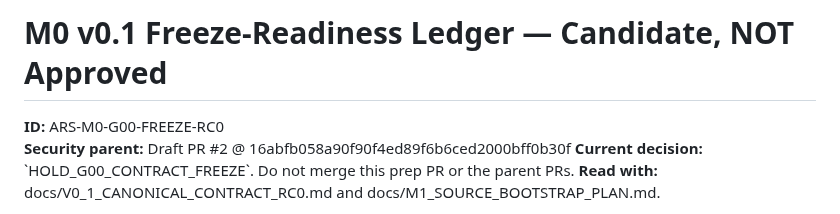
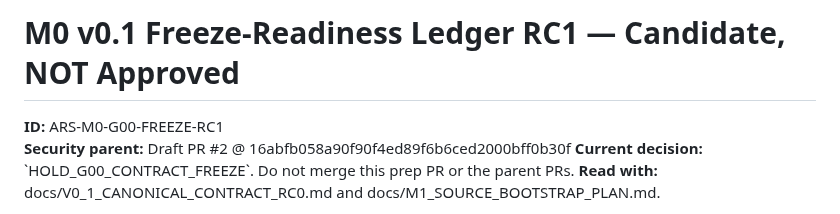
Before and after one commit to boxs-51/Avatar_Runtime, a Markdown page: docs/M0_V0_1_FREEZE_READINESS.md, the part around the change. GitHub-like rendering.

Commit message:
docs(rc1): finalize freeze-ledger metadata and enforce unambiguous format/ADR checks

```diff
--- a/docs/M0_V0_1_FREEZE_READINESS.md
+++ b/docs/M0_V0_1_FREEZE_READINESS.md
@@ -1,6 +1,6 @@
-# M0 v0.1 Freeze-Readiness Ledger — Candidate, NOT Approved
+# M0 v0.1 Freeze-Readiness Ledger RC1 — Candidate, NOT Approved
 
-**ID:** ARS-M0-G00-FREEZE-RC0
+**ID:** ARS-M0-G00-FREEZE-RC1
 **Security parent:** Draft PR #2 @ 16abfb058a90f90f4ed89f6b6ced2000bff0b30f
 **Current decision:** \`HOLD_G00_CONTRACT_FREEZE\`. Do not merge this prep PR or the parent PRs.
 **Read with:** docs/V0_1_CANONICAL_CONTRACT_RC0.md and docs/M1_SOURCE_BOOTSTRAP_PLAN.md.
```
